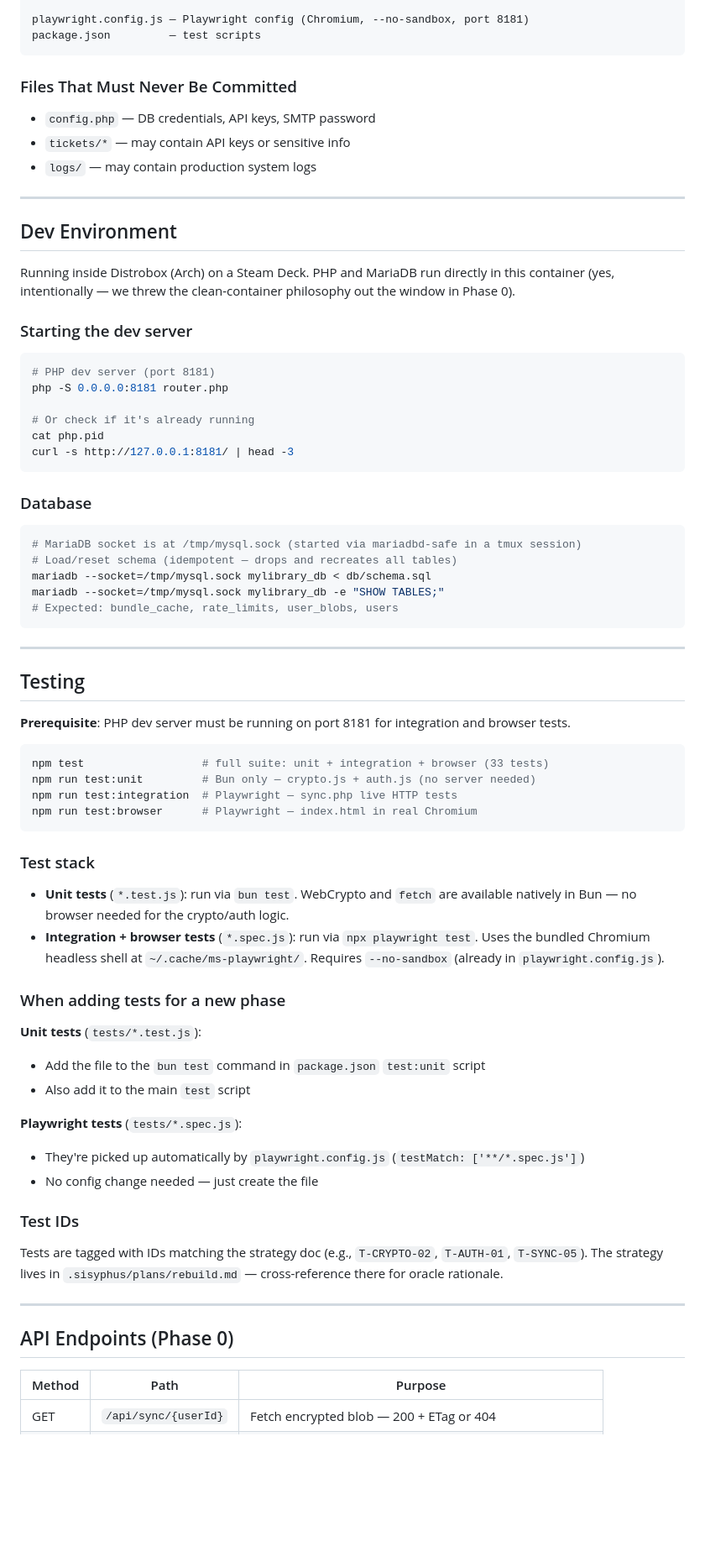
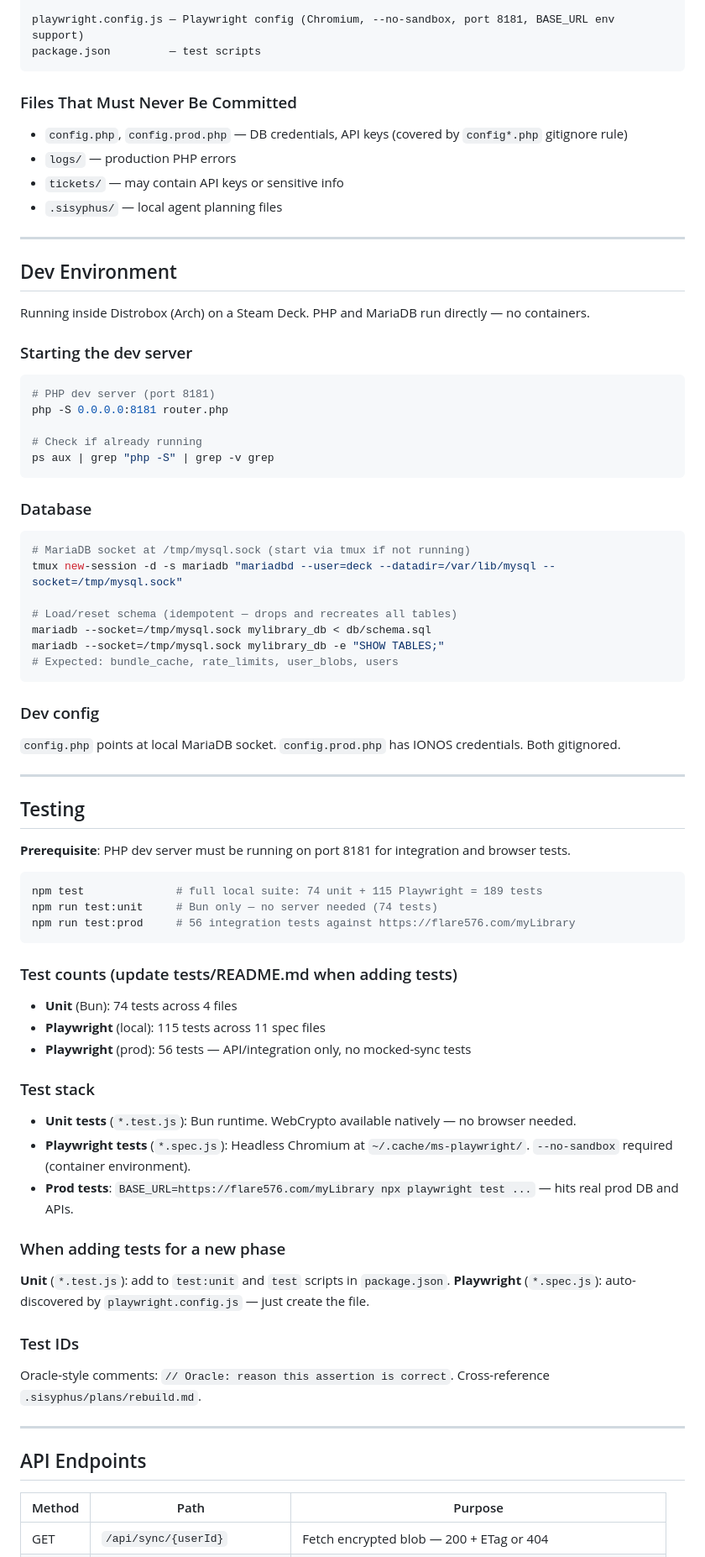
Before and after one commit to Flare576/myLibrary, a Markdown page: AGENTS.md, the part around one of its changes. Shown at 84% size. Drawn GitHub-style; blank space fills up the shorter version.

````diff
--- a/AGENTS.md
+++ b/AGENTS.md
@@ -58,37 +92,42 @@ tests/
 
-playwright.config.js — Playwright config (Chromium, --no-sandbox, port 8181)
+playwright.config.js — Playwright config (Chromium, --no-sandbox, port 8181, BASE_URL env support)
 package.json         — test scripts
 ```
 
 ### Files That Must Never Be Committed
-- `config.php` — DB credentials, API keys, SMTP password
-- `tickets/*` — may contain API keys or sensitive info
-- `logs/` — may contain production system logs
+- `config.php`, `config.prod.php` — DB credentials, API keys (covered by `config*.php` gitignore rule)
+- `logs/` — production PHP errors
+- `tickets/` — may contain API keys or sensitive info
+- `.sisyphus/` — local agent planning files
 
 ---
 
 ## Dev Environment
 
-Running inside Distrobox (Arch) on a Steam Deck. PHP and MariaDB run directly in this container (yes, intentionally — we threw the clean-container philosophy out the window in Phase 0).
+Running inside Distrobox (Arch) on a Steam Deck. PHP and MariaDB run directly — no containers.
 
 ### Starting the dev server
 ```bash
 # PHP dev server (port 8181)
 php -S 0.0.0.0:8181 router.php
 
-# Or check if it's already running
-cat php.pid
-curl -s http://127.0.0.1:8181/ | head -3
+# Check if already running
+ps aux | grep "php -S" | grep -v grep
 ```
 
 ### Database
 ```bash
-# MariaDB socket is at /tmp/mysql.sock (started via mariadbd-safe in a tmux session)
+# MariaDB socket at /tmp/mysql.sock (start via tmux if not running)
+tmux new-session -d -s mariadb "mariadbd --user=deck --datadir=/var/lib/mysql --socket=/tmp/mysql.sock"
+
 # Load/reset schema (idempotent — drops and recreates all tables)
 mariadb --socket=/tmp/mysql.sock mylibrary_db < db/schema.sql
 mariadb --socket=/tmp/mysql.sock mylibrary_db -e "SHOW TABLES;"
 # Expected: bundle_cache, rate_limits, user_blobs, users
 ```
+
+### Dev config
+`config.php` points at local MariaDB socket. `config.prod.php` has IONOS credentials. Both gitignored.
 
 ---
 
@@ -97,32 +136,31 @@ mariadb --socket=/tmp/mysql.sock mylibrary_db -e "SHOW TABLES;"
 **Prerequisite**: PHP dev server must be running on port 8181 for integration and browser tests.
 
 ```bash
-npm test                  # full suite: unit + integration + browser (33 tests)
-npm run test:unit         # Bun only — crypto.js + auth.js (no server needed)
-npm run test:integration  # Playwright — sync.php live HTTP tests
-npm run test:browser      # Playwright — index.html in real Chromium
+npm test              # full local suite: 74 unit + 115 Playwright = 189 tests
+npm run test:unit     # Bun only — no server needed (74 tests)
+npm run test:prod     # 56 integration tests against https://flare576.com/myLibrary
 ```
 
+### Test counts (update tests/README.md when adding tests)
+- **Unit** (Bun): 74 tests across 4 files
+- **Playwright** (local): 115 tests across 11 spec files
+- **Playwright** (prod): 56 tests — API/integration only, no mocked-sync tests
+
 ### Test stack
-- **Unit tests** (`*.test.js`): run via `bun test`. WebCrypto and `fetch` are available natively in Bun — no browser needed for the crypto/auth logic.
-- **Integration + browser tests** (`*.spec.js`): run via `npx playwright test`. Uses the bundled Chromium headless shell at `~/.cache/ms-playwright/`. Requires `--no-sandbox` (already in `playwright.config.js`).
+- **Unit tests** (`*.test.js`): Bun runtime. WebCrypto available natively — no browser needed.
+- **Playwright tests** (`*.spec.js`): Headless Chromium at `~/.cache/ms-playwright/`. `--no-sandbox` required (container environment).
+- **Prod tests**: `BASE_URL=https://flare576.com/myLibrary npx playwright test ...` — hits real prod DB and APIs.
 
 ### When adding tests for a new phase
-
-**Unit tests** (`tests/*.test.js`):
-- Add the file to the `bun test` command in `package.json` `test:unit` script
-- Also add it to the main `test` script
-
-**Playwright tests** (`tests/*.spec.js`):
-- They're picked up automatically by `playwright.config.js` (`testMatch: ['**/*.spec.js']`)
-- No config change needed — just create the file
+**Unit** (`*.test.js`): add to `test:unit` and `test` scripts in `package.json`.
+**Playwright** (`*.spec.js`): auto-discovered by `playwright.config.js` — just create the file.
 
 ### Test IDs
-Tests are tagged with IDs matching the strategy doc (e.g., `T-CRYPTO-02`, `T-AUTH-01`, `T-SYNC-05`). The strategy lives in `.sisyphus/plans/rebuild.md` — cross-reference there for oracle rationale.
+Oracle-style comments: `// Oracle: reason this assertion is correct`. Cross-reference `.sisyphus/plans/rebuild.md`.
 
 ---
 
-## API Endpoints (Phase 0)
+## API Endpoints
 
 | Method | Path | Purpose |
 |--------|------|---------|
````
Also changed, not shown: other parts of AGENTS.md (+117 -50 lines).
